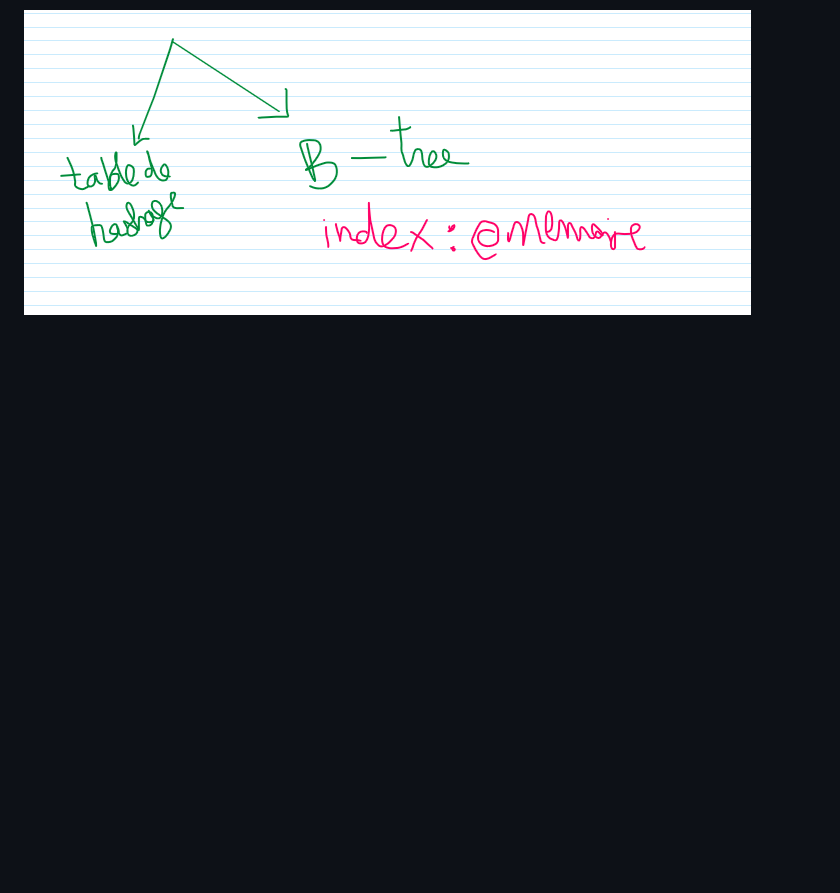
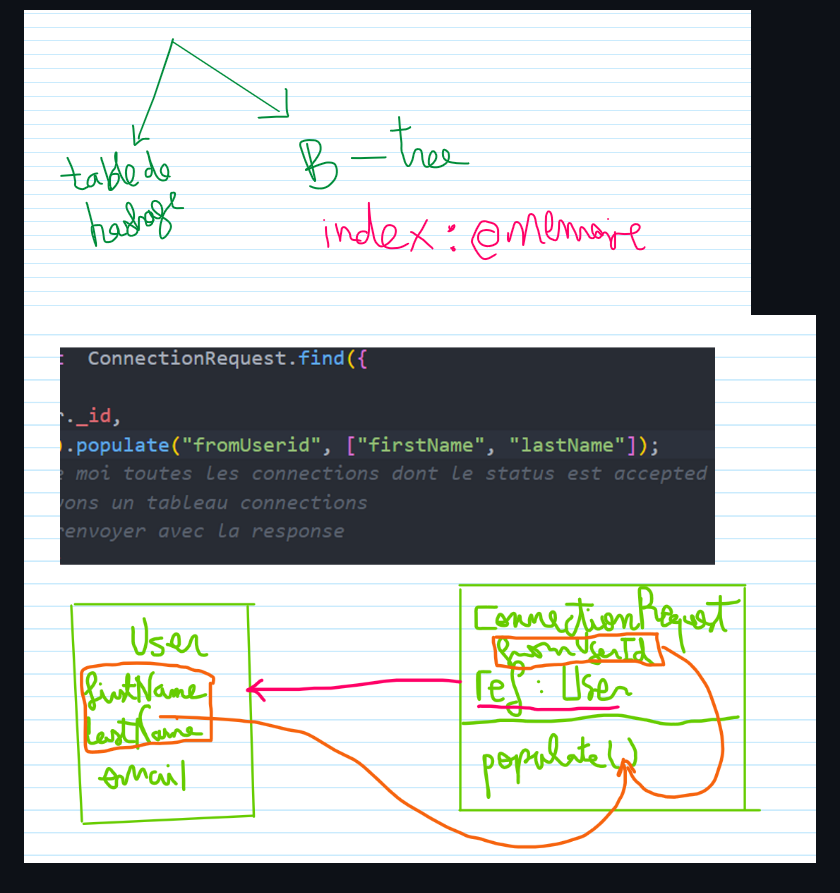
Before and after one commit to bakhtaa/findDevs, a Markdown page: README.md, the part around the change. GitHub-like rendering; pictures changed too: image-8.png (added); blank space fills up the shorter version.

```diff
--- a/README.md
+++ b/README.md
@@ -44,3 +44,4 @@ GET /feed
 Plus il y a d'index, plus les lectures sont rapides, mais plus les écritures sont coûteuses.
 
 ![alt text](image-7.png)
+![alt text](image-8.png)
```
Also changed, not shown: 4 other files.
